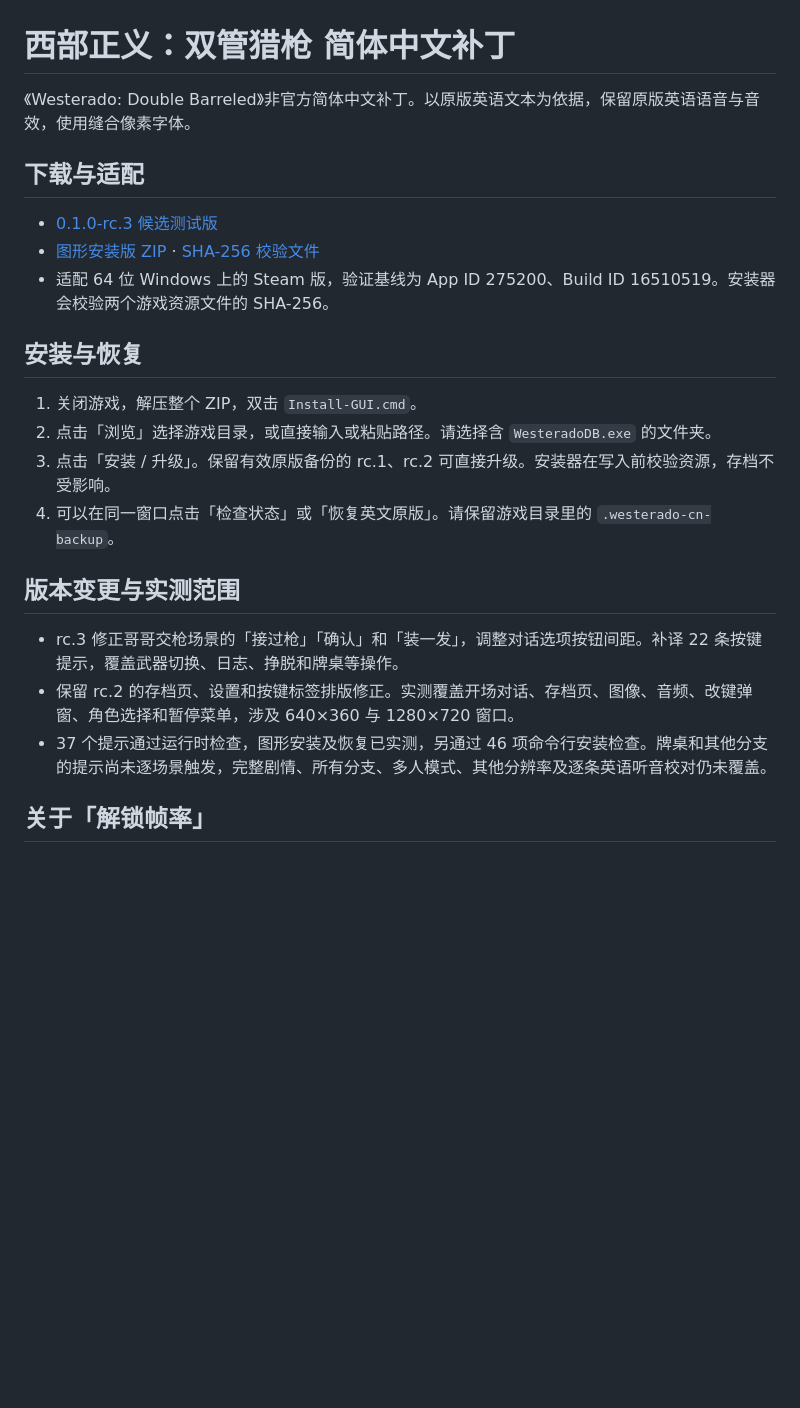
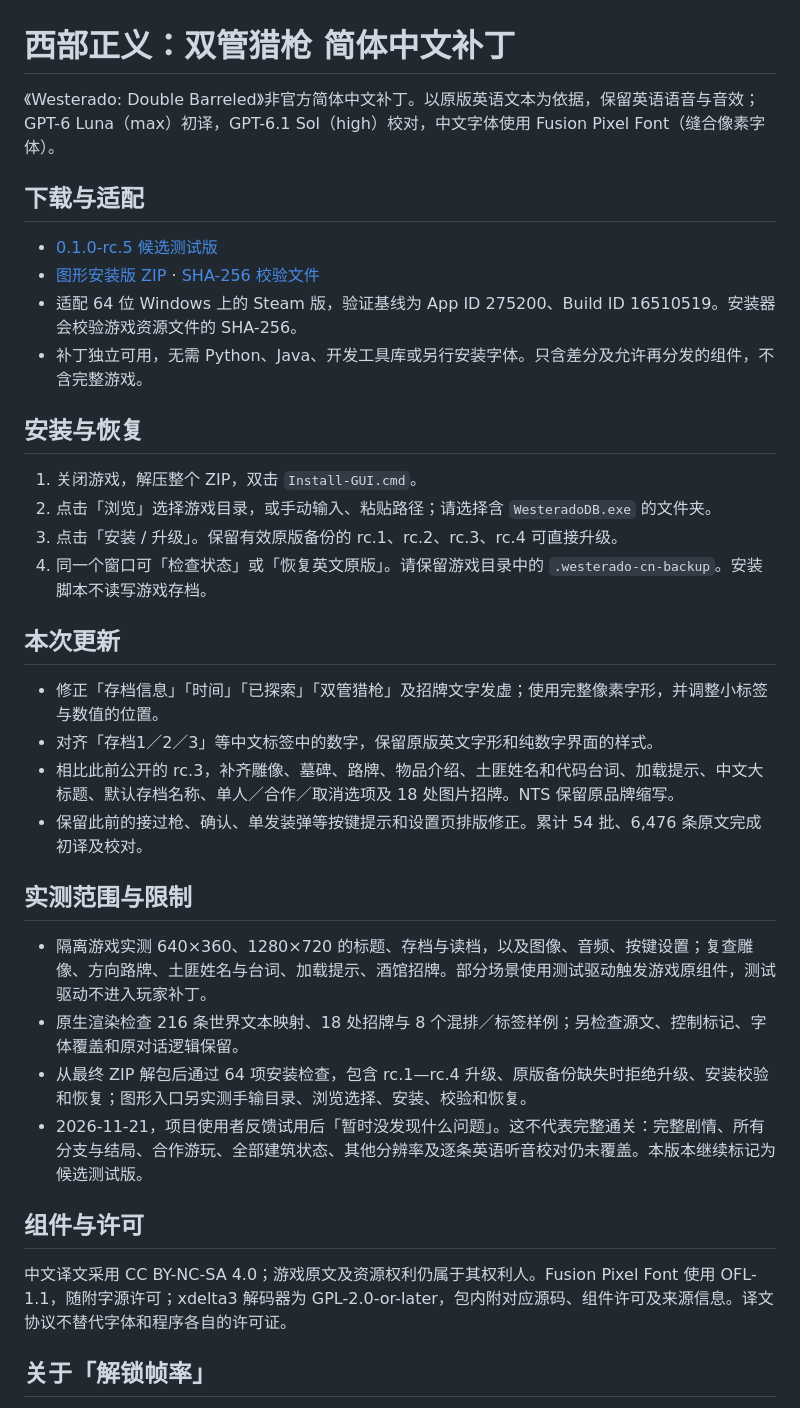
Before and after one commit to newbility/Westerado_Double_Barreled_CN, a Markdown page: README.md, the part around one of its changes. Rendered like a GitHub page; blank space fills up the shorter version.

Commit message:
Publish rc.5 pixel clarity fixes and expanded Chinese localization coverage

```diff
--- a/README.md
+++ b/README.md
@@ -1,25 +1,38 @@
 # 西部正义：双管猎枪 简体中文补丁
 
-《Westerado: Double Barreled》非官方简体中文补丁。以原版英语文本为依据，保留原版英语语音与音效，使用缝合像素字体。
+《Westerado: Double Barreled》非官方简体中文补丁。以原版英语文本为依据，保留英语语音与音效；GPT-6 Luna（max）初译，GPT-6.1 Sol（high）校对，中文字体使用 Fusion Pixel Font（缝合像素字体）。
 
 ## 下载与适配
 
-- [0.1.0-rc.3 候选测试版](https://github.com/newbility/Westerado_Double_Barreled_CN/releases/tag/v0.1.0-rc.3)
-- [图形安装版 ZIP](https://github.com/newbility/Westerado_Double_Barreled_CN/releases/download/v0.1.0-rc.3/Westerado_zh-CN_0.1.0-rc.3.zip) · [SHA-256 校验文件](https://github.com/newbility/Westerado_Double_Barreled_CN/releases/download/v0.1.0-rc.3/Westerado_zh-CN_0.1.0-rc.3.zip.sha256)
-- 适配 64 位 Windows 上的 Steam 版，验证基线为 App ID 275200、Build ID 16510519。安装器会校验两个游戏资源文件的 SHA-256。
+- [0.1.0-rc.5 候选测试版](https://github.com/newbility/Westerado_Double_Barreled_CN/releases/tag/v0.1.0-rc.5)
+- [图形安装版 ZIP](https://github.com/newbility/Westerado_Double_Barreled_CN/releases/download/v0.1.0-rc.5/Westerado_zh-CN_0.1.0-rc.5.zip) · [SHA-256 校验文件](https://github.com/newbility/Westerado_Double_Barreled_CN/releases/download/v0.1.0-rc.5/Westerado_zh-CN_0.1.0-rc.5.zip.sha256)
+- 适配 64 位 Windows 上的 Steam 版，验证基线为 App ID 275200、Build ID 16510519。安装器会校验游戏资源文件的 SHA-256。
+- 补丁独立可用，无需 Python、Java、开发工具库或另行安装字体。只含差分及允许再分发的组件，不含完整游戏。
 
 ## 安装与恢复
 
 1. 关闭游戏，解压整个 ZIP，双击 `Install-GUI.cmd`。
-2. 点击「浏览」选择游戏目录，或直接输入或粘贴路径。请选择含 `WesteradoDB.exe` 的文件夹。
-3. 点击「安装 / 升级」。保留有效原版备份的 rc.1、rc.2 可直接升级。安装器在写入前校验资源，存档不受影响。
-4. 可以在同一窗口点击「检查状态」或「恢复英文原版」。请保留游戏目录里的 `.westerado-cn-backup`。
+2. 点击「浏览」选择游戏目录，或手动输入、粘贴路径；请选择含 `WesteradoDB.exe` 的文件夹。
+3. 点击「安装 / 升级」。保留有效原版备份的 rc.1、rc.2、rc.3、rc.4 可直接升级。
+4. 同一个窗口可「检查状态」或「恢复英文原版」。请保留游戏目录中的 `.westerado-cn-backup`。安装脚本不读写游戏存档。
 
-## 版本变更与实测范围
+## 本次更新
 
-- rc.3 修正哥哥交枪场景的「接过枪」「确认」和「装一发」，调整对话选项按钮间距。补译 22 条按键提示，覆盖武器切换、日志、挣脱和牌桌等操作。
-- 保留 rc.2 的存档页、设置和按键标签排版修正。实测覆盖开场对话、存档页、图像、音频、改键弹窗、角色选择和暂停菜单，涉及 640×360 与 1280×720 窗口。
-- 37 个提示通过运行时检查，图形安装及恢复已实测，另通过 46 项命令行安装检查。牌桌和其他分支的提示尚未逐场景触发，完整剧情、所有分支、多人模式、其他分辨率及逐条英语听音校对仍未覆盖。
+- 修正「存档信息」「时间」「已探索」「双管猎枪」及招牌文字发虚；使用完整像素字形，并调整小标签与数值的位置。
+- 对齐「存档1／2／3」等中文标签中的数字，保留原版英文字形和纯数字界面的样式。
+- 相比此前公开的 rc.3，补齐雕像、墓碑、路牌、物品介绍、土匪姓名和代码台词、加载提示、中文大标题、默认存档名称、单人／合作／取消选项及 18 处图片招牌。NTS 保留原品牌缩写。
+- 保留此前的接过枪、确认、单发装弹等按键提示和设置页排版修正。累计 54 批、6,476 条原文完成初译及校对。
+
+## 实测范围与限制
+
+- 隔离游戏实测 640×360、1280×720 的标题、存档与读档，以及图像、音频、按键设置；复查雕像、方向路牌、土匪姓名与台词、加载提示、酒馆招牌。部分场景使用测试驱动触发游戏原组件，测试驱动不进入玩家补丁。
+- 原生渲染检查 216 条世界文本映射、18 处招牌与 8 个混排／标签样例；另检查源文、控制标记、字体覆盖和原对话逻辑保留。
+- 从最终 ZIP 解包后通过 64 项安装检查，包含 rc.1—rc.4 升级、原版备份缺失时拒绝升级、安装校验和恢复；图形入口另实测手输目录、浏览选择、安装、校验和恢复。
+- 2026-11-21，项目使用者反馈试用后「暂时没发现什么问题」。这不代表完整通关：完整剧情、所有分支与结局、合作游玩、全部建筑状态、其他分辨率及逐条英语听音校对仍未覆盖。本版本继续标记为候选测试版。
+
+## 组件与许可
+
+中文译文采用 CC BY-NC-SA 4.0；游戏原文及资源权利仍属于其权利人。Fusion Pixel Font 使用 OFL-1.1，随附字源许可；xdelta3 解码器为 GPL-2.0-or-later，包内附对应源码、组件许可及来源信息。译文协议不替代字体和程序各自的许可证。
 
 ## 关于「解锁帧率」
 
```
Also changed, not shown: other parts of README.md (+4 -4 lines), docs/images/rc5-controls.png (added), docs/images/rc5-saloon.png (added), docs/images/rc5-save.png (added), docs/images/rc5-statue.png (added).
